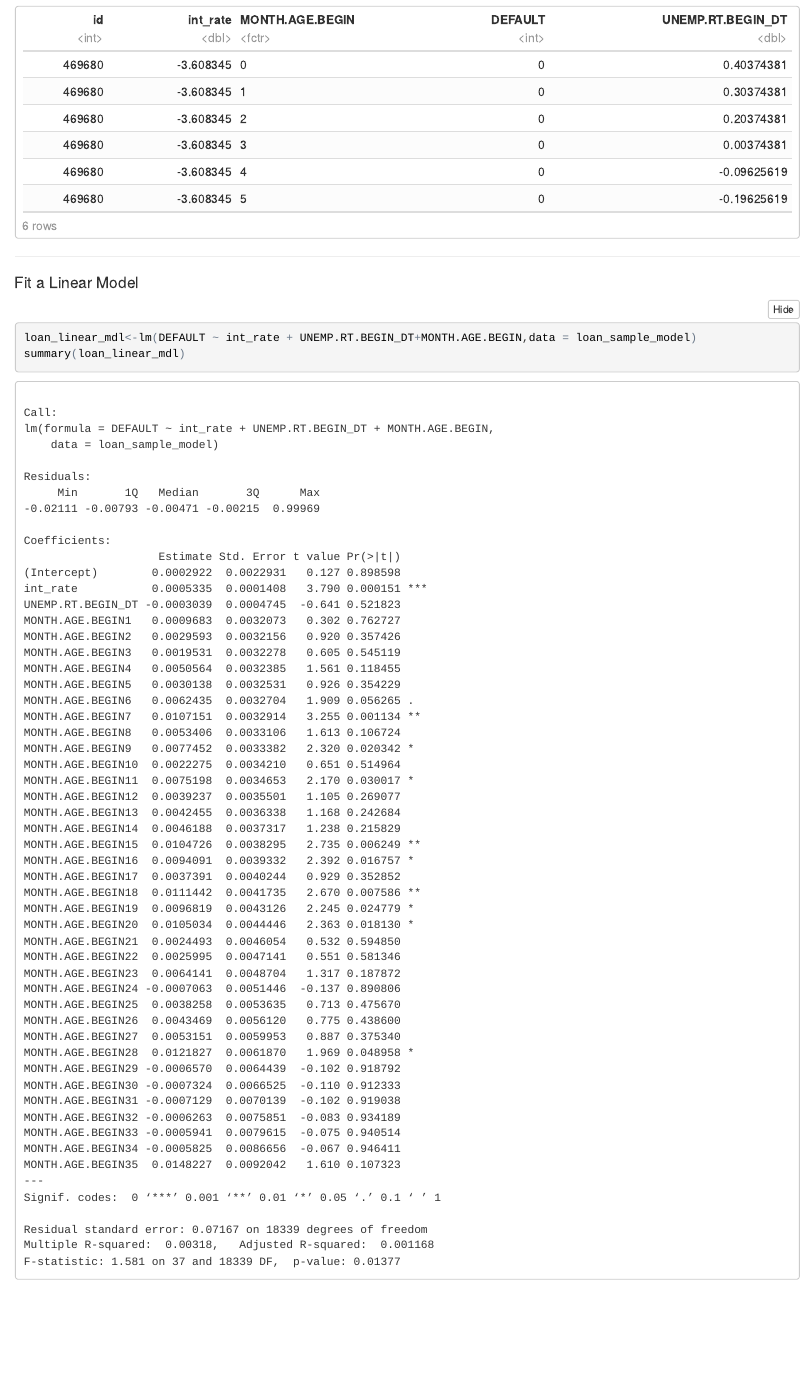
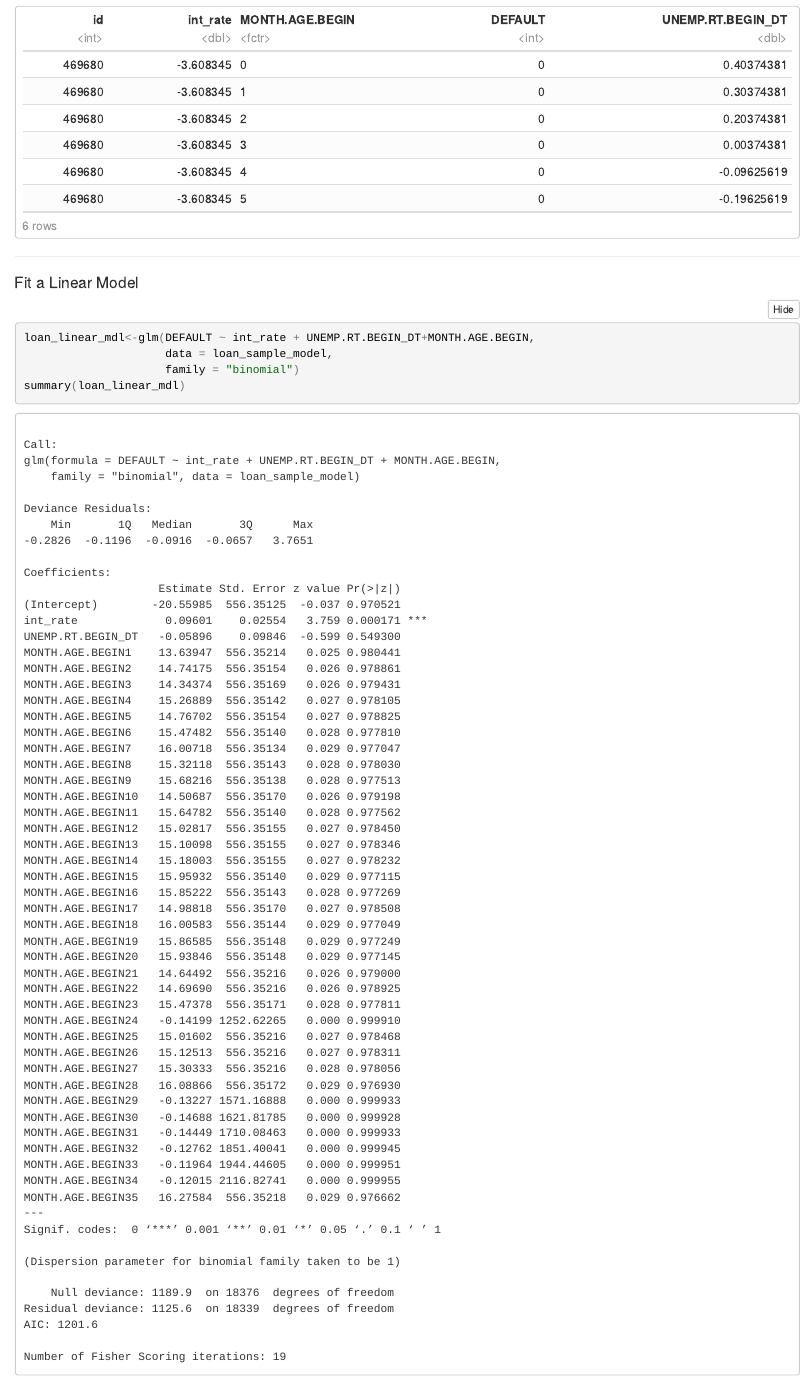
Before and after one commit to rpadebet/LendingClub, an R Markdown document (Macro Effect on Lending Club Loans.Rmd): the page in a window 1100 px wide, from 820 px down. The pictures show the output file Macro Effect on Lending Club Loans.nb.html that the author committed with the source, opened offline.

Commit message:
Glm model

````diff
--- a/Macro Effect on Lending Club Loans.Rmd
+++ b/Macro Effect on Lending Club Loans.Rmd
@@ -47,7 +47,9 @@ head(loan_sample_model)
 
 #### Fit a Linear Model
 ```{r}
-loan_linear_mdl<-lm(DEFAULT ~ int_rate + UNEMP.RT.BEGIN_DT+MONTH.AGE.BEGIN,data = loan_sample_model)
+loan_linear_mdl<-glm(DEFAULT ~ int_rate + UNEMP.RT.BEGIN_DT+MONTH.AGE.BEGIN,
+                     data = loan_sample_model,
+                     family = "binomial")
 
 summary(loan_linear_mdl)
 ```
````
Also changed, not shown: Macro Effect on Lending Club Loans.nb.html.
